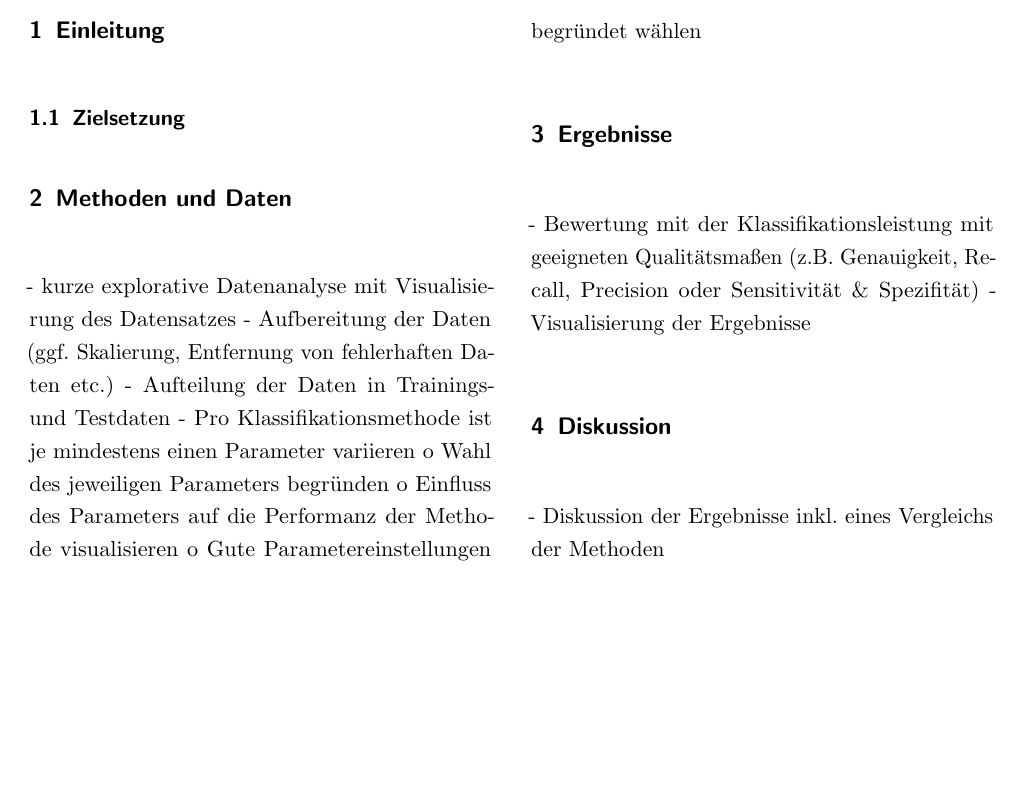
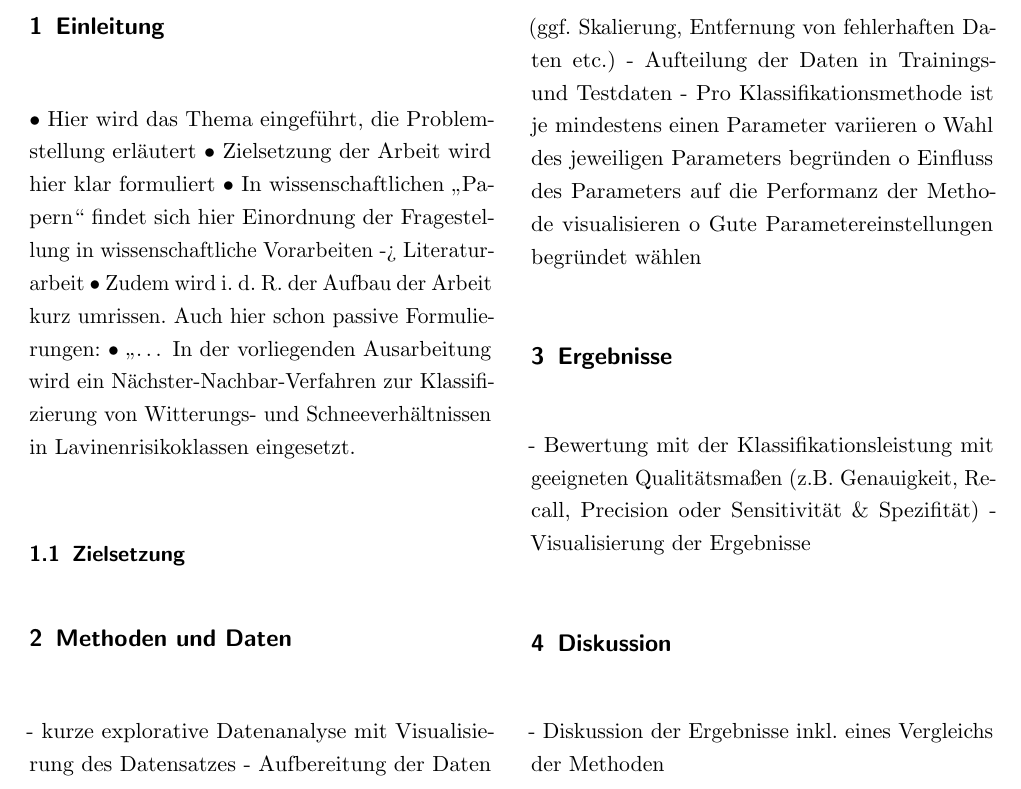
Before and after one commit to sihingbenni/ml-essay-pistachios, a LaTeX paper (latex/document.tex, which reads latex/sections/introduction.tex): part of page 3 of 3, cut so that both start at the same text, the shorter picture padded with empty space. Compiled offline with pdfLaTeX.

Commit message:
txs auto checkin

```diff
--- a/latex/sections/introduction.tex
+++ b/latex/sections/introduction.tex
@@ -1,4 +1,15 @@
 
 \section{Einleitung}
 
+ • Hier wird das Thema eingeführt, die Problemstellung erläutert
+• Zielsetzung der Arbeit wird hier klar formuliert
+• In wissenschaftlichen „Papern“  findet sich hier Einordnung der
+Fragestellung in wissenschaftliche Vorarbeiten -> Literaturarbeit
+• Zudem wird i. d. R. der Aufbau der Arbeit kurz umrissen.
+Auch hier schon passive Formulierungen:
+• „…
+In der vorliegenden Ausarbeitung wird ein Nächster-Nachbar-Verfahren
+zur Klassifizierung von Witterungs- und Schneeverhältnissen in
+Lavinenrisikoklassen eingesetzt.
+
 \subsection{Zielsetzung}
```
